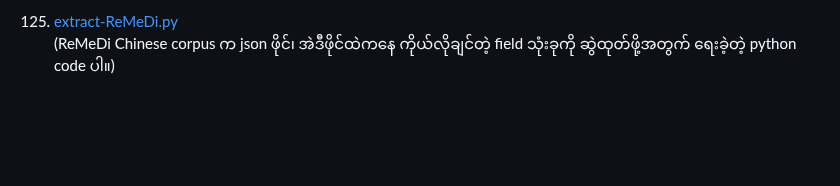
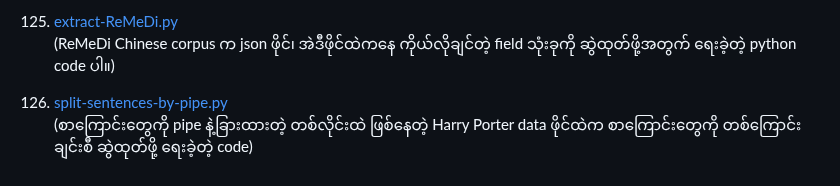
Before and after one commit to ye-kyaw-thu/tools, a Markdown page: python/README.md, the part around the change. GitHub-like rendering; blank space fills up the shorter version.

```diff
--- a/python/README.md
+++ b/python/README.md
@@ -377,3 +377,6 @@
 
 125. [extract-ReMeDi.py](https://github.com/ye-kyaw-thu/tools/blob/master/python/extract-ReMeDi.py)
 (ReMeDi Chinese corpus က json ဖိုင်၊ အဲဒီဖိုင်ထဲကနေ ကိုယ်လိုချင်တဲ့ field သုံးခုကို ဆွဲထုတ်ဖို့အတွက် ရေးခဲ့တဲ့ python code ပါ။)
+
+126. [split-sentences-by-pipe.py](https://github.com/ye-kyaw-thu/tools/blob/master/python/split-sentences-by-pipe.py)
+(စာကြောင်းတွေကို pipe နဲ့ခြားထားတဲ့ တစ်လိုင်းထဲ ဖြစ်နေတဲ့ Harry Porter data ဖိုင်ထဲက စာကြောင်းတွေကို တစ်ကြောင်းချင်းစီ ဆွဲထုတ်ဖို့ ရေးခဲ့တဲ့ code)
```
